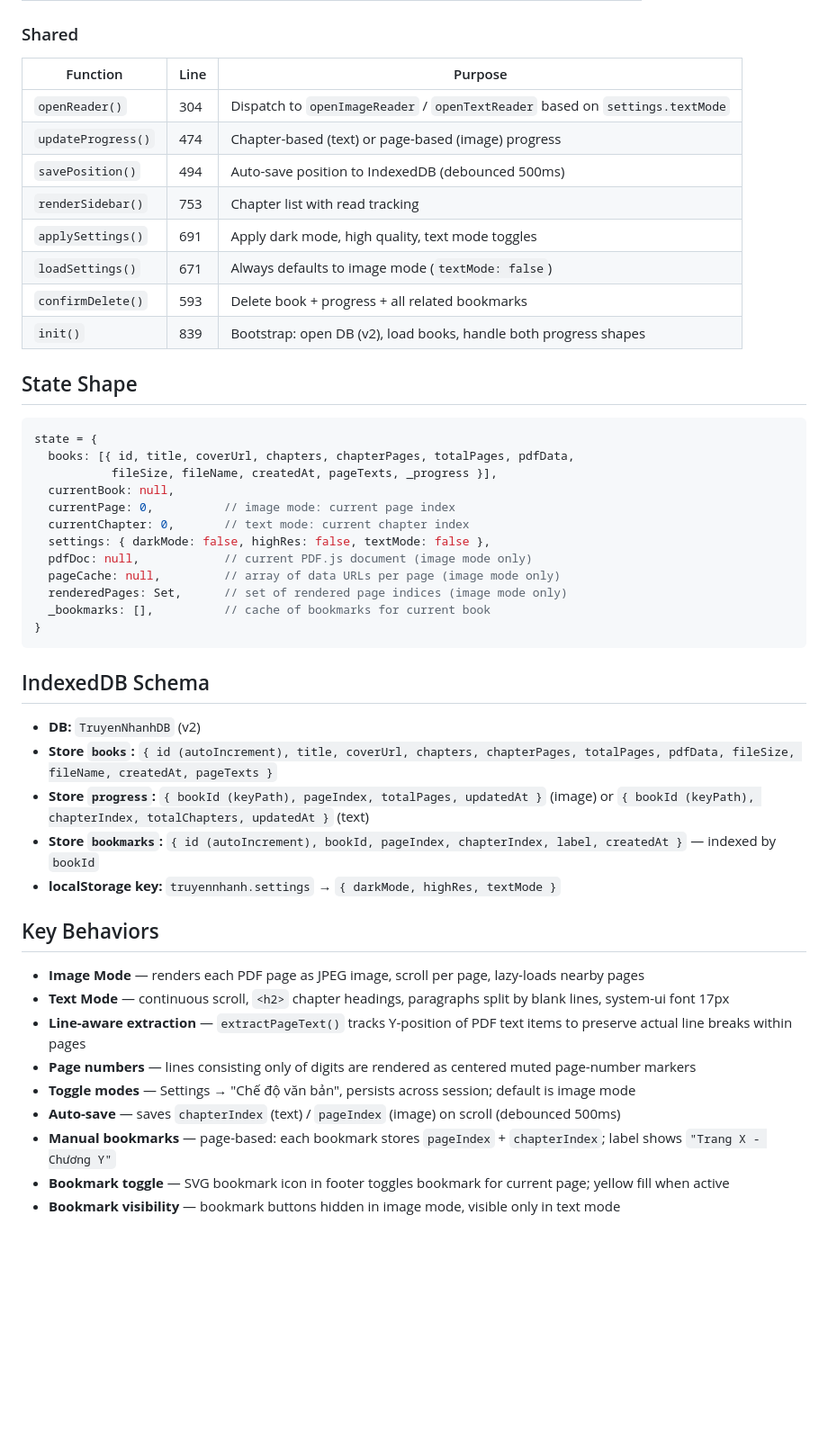
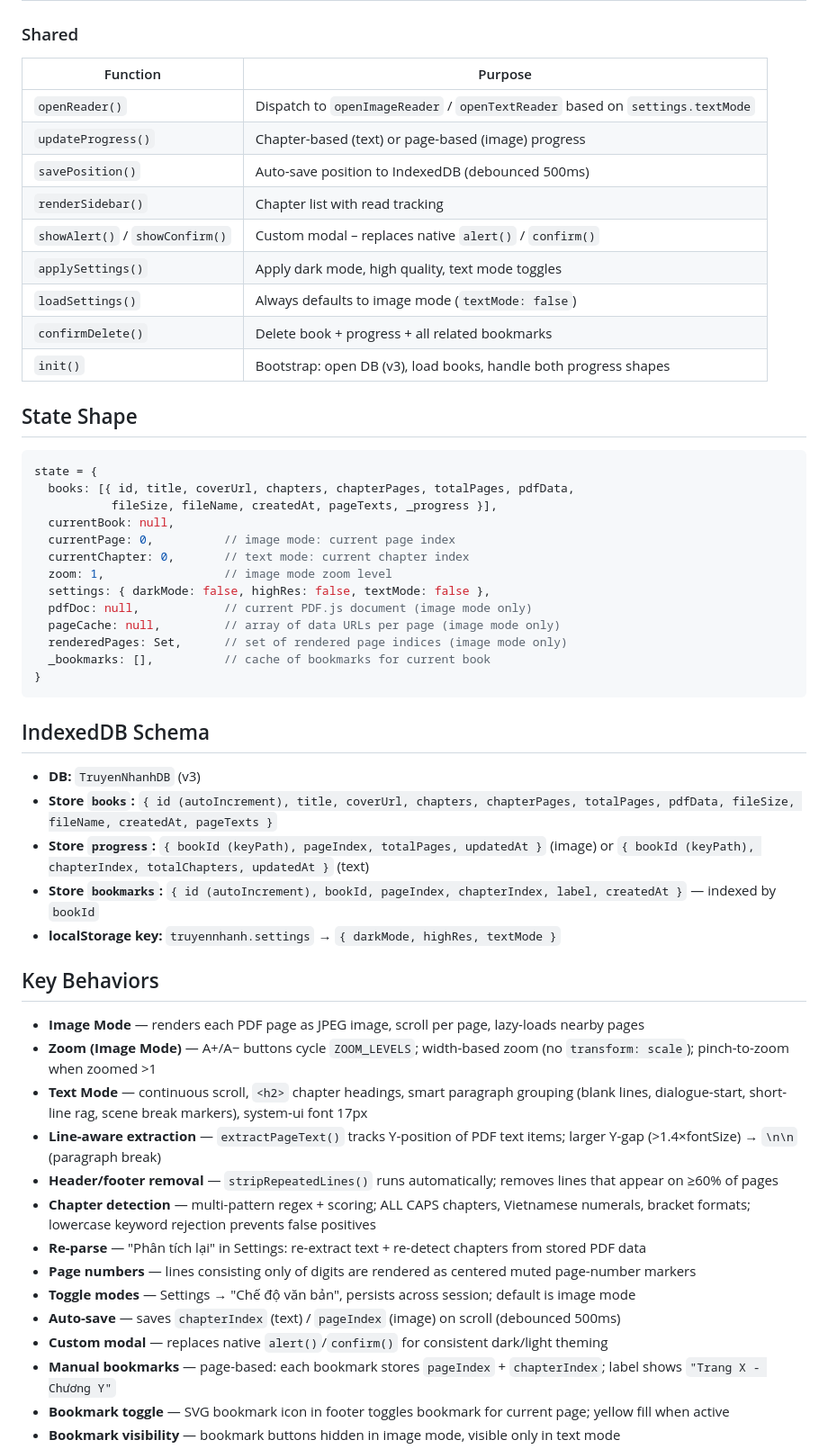
Before and after one commit to me1evac/fast-novel, a Markdown page: README.md, the part around one of its changes. Shown at 90% size. Drawn GitHub-style; blank space fills up the shorter version.

```diff
--- a/README.md
+++ b/README.md
@@ -64,16 +102,17 @@ A client-side web app that converts PDF files into a mobile-optimized novel read
 
 ### Shared
 
-| Function | Line | Purpose |
-|----------|------|---------|
-| `openReader()` | 304 | Dispatch to `openImageReader` / `openTextReader` based on `settings.textMode` |
-| `updateProgress()` | 474 | Chapter-based (text) or page-based (image) progress |
-| `savePosition()` | 494 | Auto-save position to IndexedDB (debounced 500ms) |
-| `renderSidebar()` | 753 | Chapter list with read tracking |
-| `applySettings()` | 691 | Apply dark mode, high quality, text mode toggles |
-| `loadSettings()` | 671 | Always defaults to image mode (`textMode: false`) |
-| `confirmDelete()` | 593 | Delete book + progress + all related bookmarks |
-| `init()` | 839 | Bootstrap: open DB (v2), load books, handle both progress shapes |
+| Function | Purpose |
+|----------|---------|
+| `openReader()` | Dispatch to `openImageReader` / `openTextReader` based on `settings.textMode` |
+| `updateProgress()` | Chapter-based (text) or page-based (image) progress |
+| `savePosition()` | Auto-save position to IndexedDB (debounced 500ms) |
+| `renderSidebar()` | Chapter list with read tracking |
+| `showAlert()` / `showConfirm()` | Custom modal – replaces native `alert()` / `confirm()` |
+| `applySettings()` | Apply dark mode, high quality, text mode toggles |
+| `loadSettings()` | Always defaults to image mode (`textMode: false`) |
+| `confirmDelete()` | Delete book + progress + all related bookmarks |
+| `init()` | Bootstrap: open DB (v3), load books, handle both progress shapes |
 
 ## State Shape
 
@@ -84,6 +123,7 @@ state = {
   currentBook: null,
   currentPage: 0,          // image mode: current page index
   currentChapter: 0,       // text mode: current chapter index
+  zoom: 1,                 // image mode zoom level
   settings: { darkMode: false, highRes: false, textMode: false },
   pdfDoc: null,            // current PDF.js document (image mode only)
   pageCache: null,         // array of data URLs per page (image mode only)
@@ -94,7 +134,7 @@ state = {
 
 ## IndexedDB Schema
 
-- **DB:** `TruyenNhanhDB` (v2)
+- **DB:** `TruyenNhanhDB` (v3)
 - **Store `books`:** `{ id (autoIncrement), title, coverUrl, chapters, chapterPages, totalPages, pdfData, fileSize, fileName, createdAt, pageTexts }`
 - **Store `progress`:** `{ bookId (keyPath), pageIndex, totalPages, updatedAt }` (image) or `{ bookId (keyPath), chapterIndex, totalChapters, updatedAt }` (text)
 - **Store `bookmarks`:** `{ id (autoIncrement), bookId, pageIndex, chapterIndex, label, createdAt }` — indexed by `bookId`
@@ -103,11 +143,16 @@ state = {
 ## Key Behaviors
 
 - **Image Mode** — renders each PDF page as JPEG image, scroll per page, lazy-loads nearby pages
-- **Text Mode** — continuous scroll, `<h2>` chapter headings, paragraphs split by blank lines, system-ui font 17px
-- **Line-aware extraction** — `extractPageText()` tracks Y-position of PDF text items to preserve actual line breaks within pages
+- **Zoom (Image Mode)** — A+/A− buttons cycle `ZOOM_LEVELS`; width-based zoom (no `transform: scale`); pinch-to-zoom when zoomed >1
+- **Text Mode** — continuous scroll, `<h2>` chapter headings, smart paragraph grouping (blank lines, dialogue-start, short-line rag, scene break markers), system-ui font 17px
+- **Line-aware extraction** — `extractPageText()` tracks Y-position of PDF text items; larger Y-gap (>1.4×fontSize) → `\n\n` (paragraph break)
+- **Header/footer removal** — `stripRepeatedLines()` runs automatically; removes lines that appear on ≥60% of pages
+- **Chapter detection** — multi-pattern regex + scoring; ALL CAPS chapters, Vietnamese numerals, bracket formats; lowercase keyword rejection prevents false positives
+- **Re-parse** — "Phân tích lại" in Settings: re-extract text + re-detect chapters from stored PDF data
 - **Page numbers** — lines consisting only of digits are rendered as centered muted page-number markers
 - **Toggle modes** — Settings → "Chế độ văn bản", persists across session; default is image mode
 - **Auto-save** — saves `chapterIndex` (text) / `pageIndex` (image) on scroll (debounced 500ms)
+- **Custom modal** — replaces native `alert()`/`confirm()` for consistent dark/light theming
 - **Manual bookmarks** — page-based: each bookmark stores `pageIndex` + `chapterIndex`; label shows `"Trang X - Chương Y"`
 - **Bookmark toggle** — SVG bookmark icon in footer toggles bookmark for current page; yellow fill when active
 - **Bookmark visibility** — bookmark buttons hidden in image mode, visible only in text mode
```
Also changed, not shown: other parts of README.md (+87 -34 lines).
